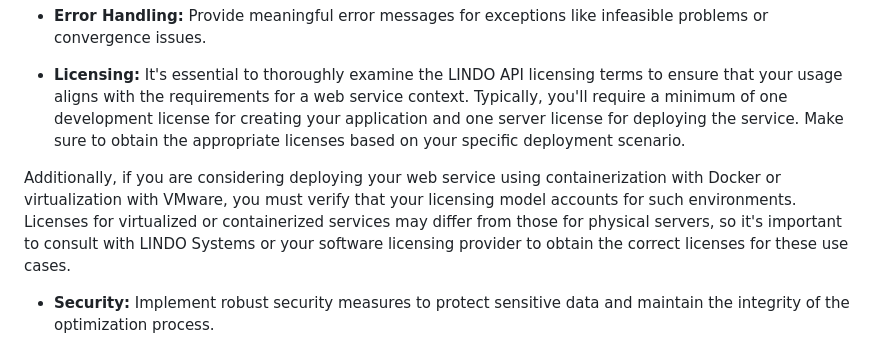
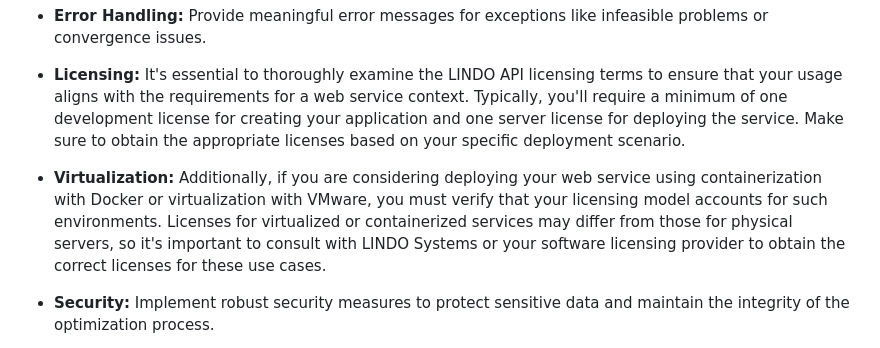
Before and after one commit to lindosystems/lindoapi-samples, a Markdown page: webapps.md, the part around the change. GitHub-like rendering.

Commit message:
virtualization

```diff
--- a/webapps.md
+++ b/webapps.md
@@ -35,7 +35,7 @@ Integrating the LINDO API into a web service enables you to serve optimization p
 
 - **Licensing:** It's essential to thoroughly examine the LINDO API licensing terms to ensure that your usage aligns with the requirements for a web service context. Typically, you'll require a minimum of one development license for creating your application and one server license for deploying the service. Make sure to obtain the appropriate licenses based on your specific deployment scenario.
 
-Additionally, if you are considering deploying your web service using containerization with Docker or virtualization with VMware, you must verify that your licensing model accounts for such environments. Licenses for virtualized or containerized services may differ from those for physical servers, so it's important to consult with LINDO Systems or your software licensing provider to obtain the correct licenses for these use cases.
+- **Virtualization:** Additionally, if you are considering deploying your web service using containerization with Docker or virtualization with VMware, you must verify that your licensing model accounts for such environments. Licenses for virtualized or containerized services may differ from those for physical servers, so it's important to consult with LINDO Systems or your software licensing provider to obtain the correct licenses for these use cases.
 
 - **Security:** Implement robust security measures to protect sensitive data and maintain the integrity of the optimization process.
 
```
